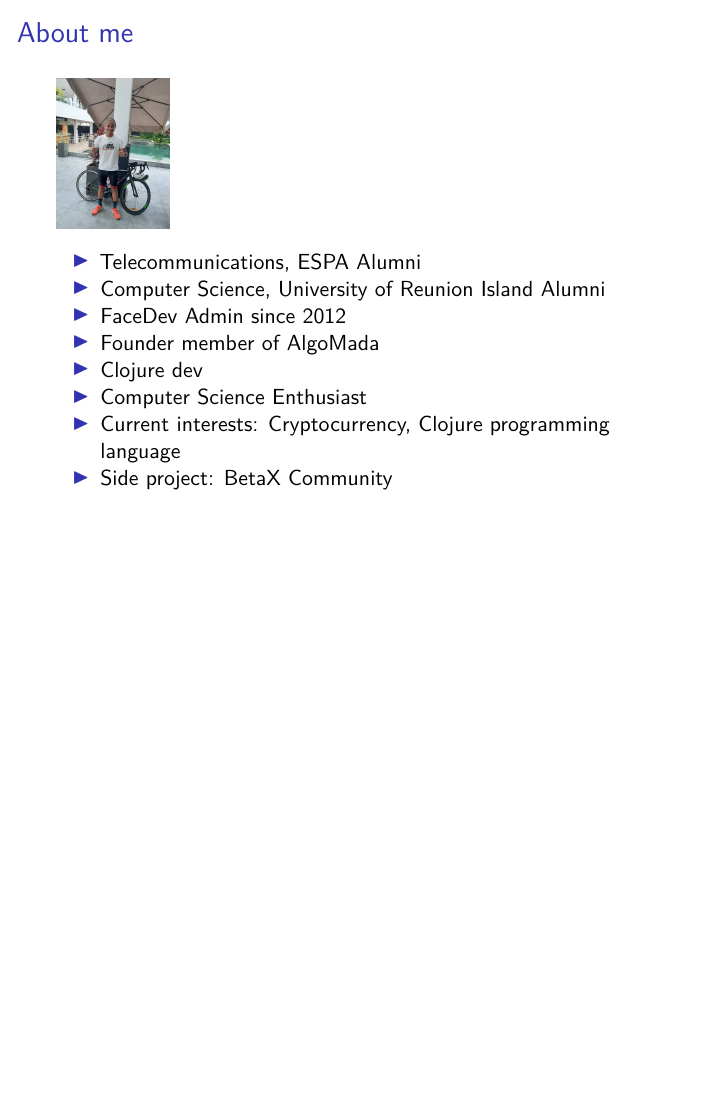
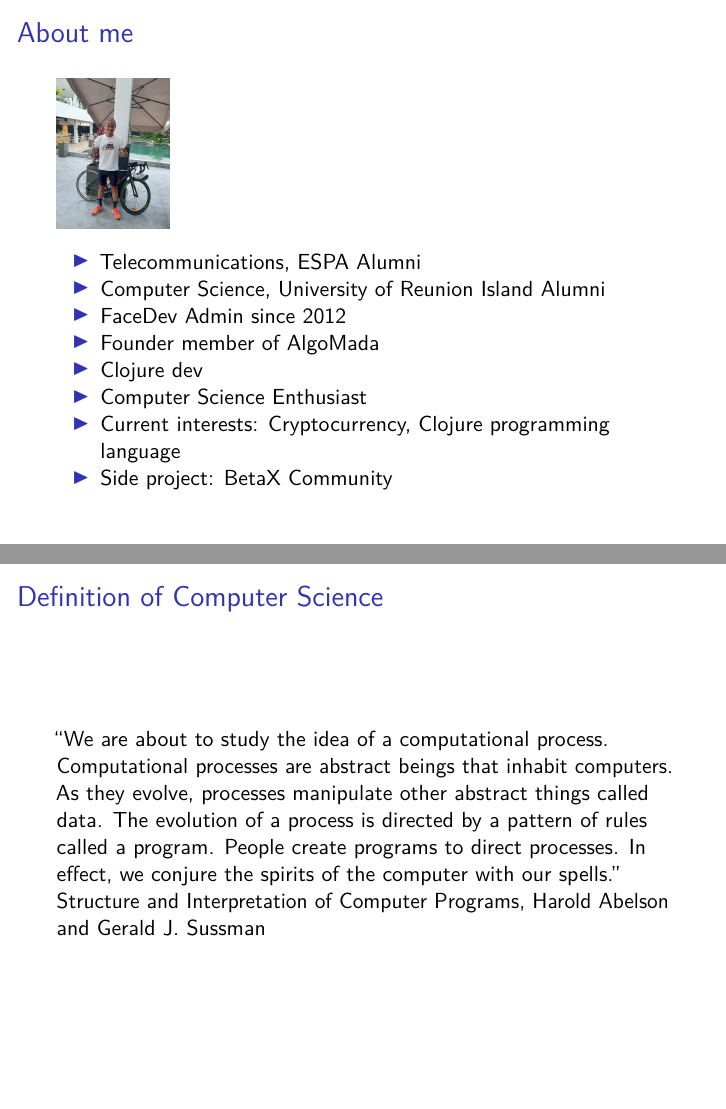
Before and after one commit to puchka/algomada-webinar-graph-algos, LaTeX slides (graph-algorithms.tex): page 3 of 23 before the commit and pages 3 and 4 of 24 after it, the two joined at a grey line, the shorter picture padded with empty space. Compiled offline with pdfLaTeX.

Commit message:
Add definition of Computer Science from SICP

```diff
--- a/graph-algorithms.tex
+++ b/graph-algorithms.tex
@@ -130,6 +130,20 @@
 \item
   Side project: BetaX Community
 \end{itemize}
+
+\end{frame}
+
+\begin{frame}{Definition of Computer Science}
+\protect\hypertarget{definition-of-computer-science}{}
+
+``We are about to study the idea of a computational process.
+Computational processes are abstract beings that inhabit computers. As
+they evolve, processes manipulate other abstract things called data. The
+evolution of a process is directed by a pattern of rules called a
+program. People create programs to direct processes. In effect, we
+conjure the spirits of the computer with our spells.'' Structure and
+Interpretation of Computer Programs, Harold Abelson and Gerald J.
+Sussman
 
 \end{frame}
 
```
Also changed, not shown: graph-algorithms.md (+11 -0 lines), graph-algorithms.pdf.
